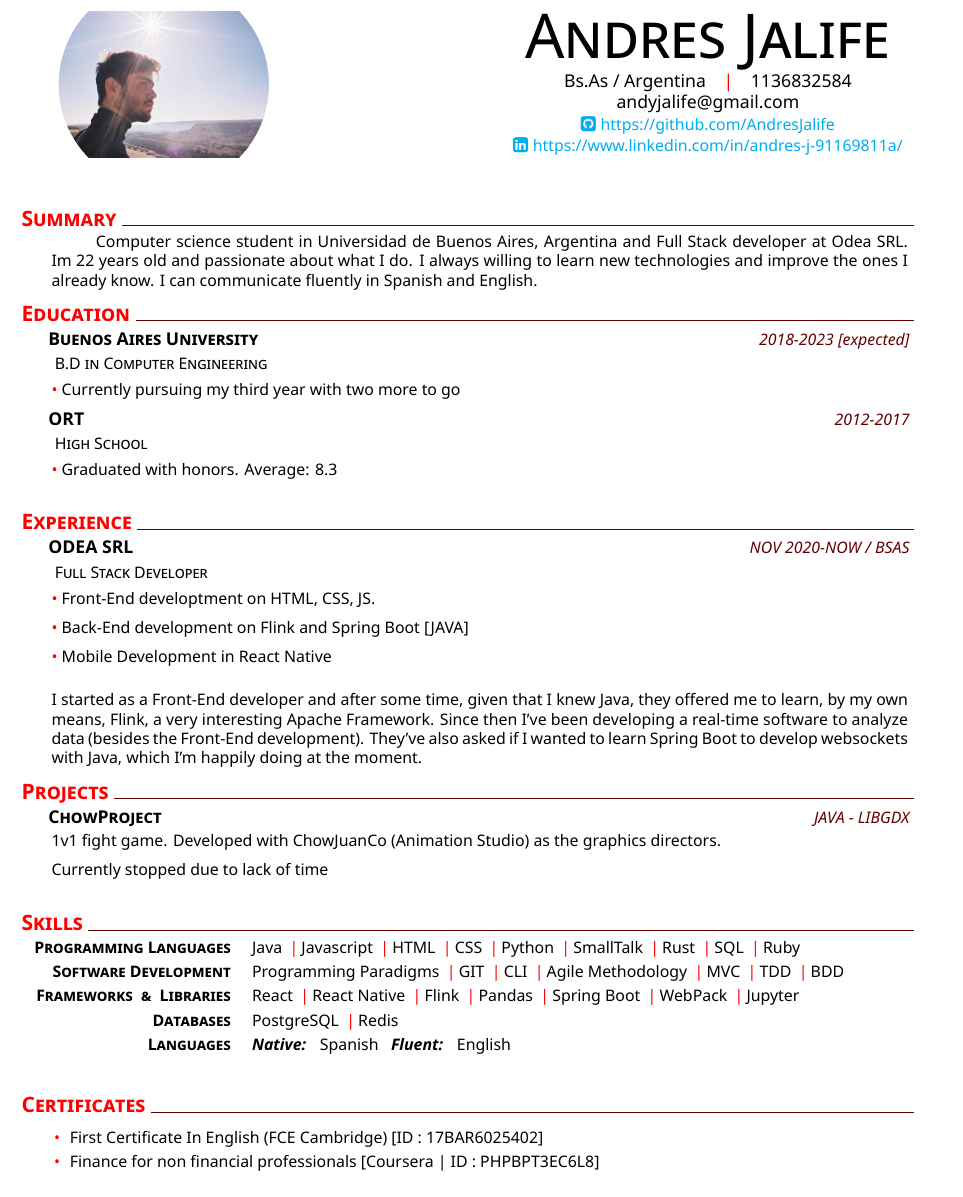
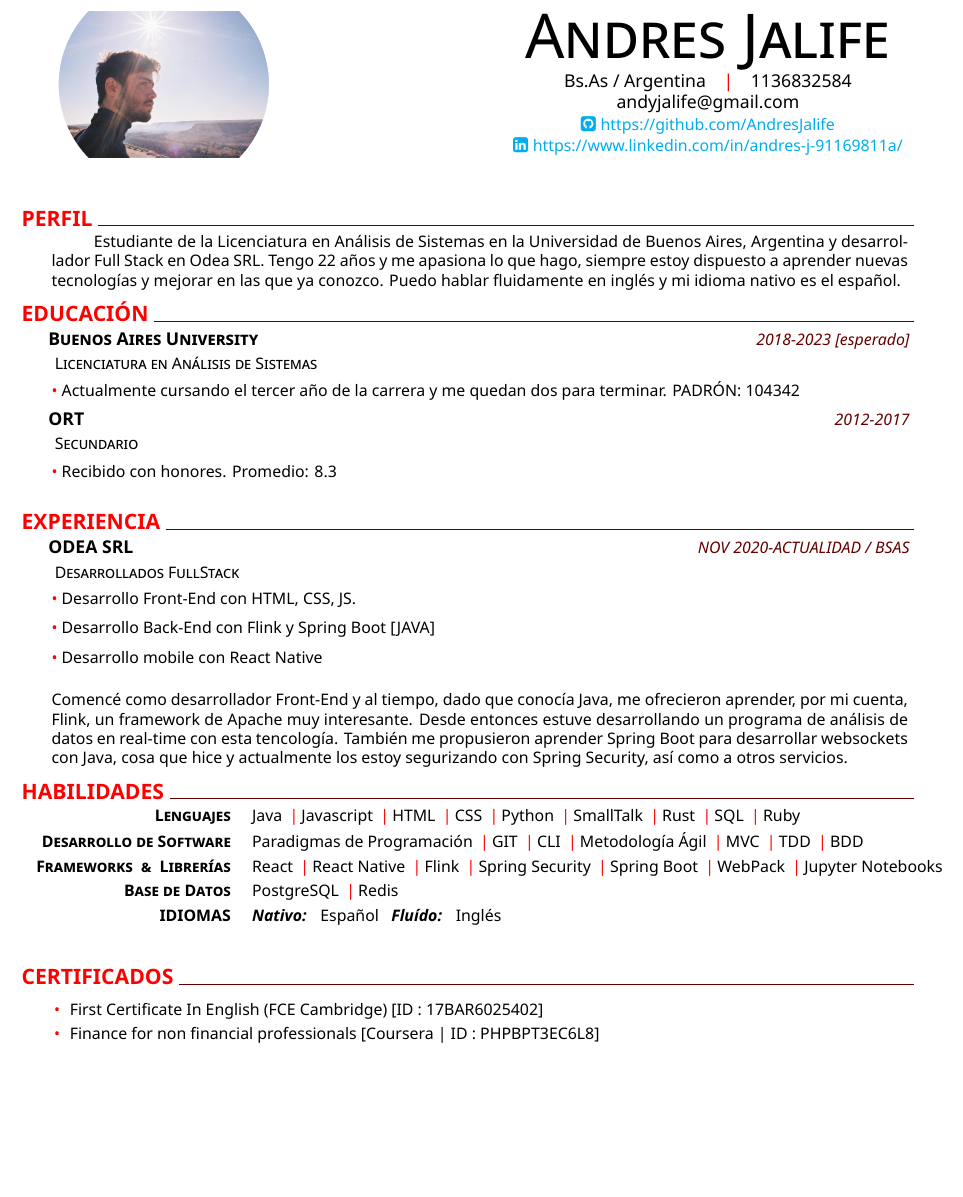
Before and after one commit to AndresJalife/Resume, a LaTeX CV (cv_sp.tex): part of the page, cut so that both start at the same text. Compiled offline with XeLaTeX.

```diff
--- a/cv_sp.tex
+++ b/cv_sp.tex
@@ -18,53 +18,53 @@
 %Sections
 
 % Summary
-\addblocktext{Summary}{
-Computer science student in Universidad de Buenos Aires, Argentina and Full Stack developer at Odea SRL. Im 22 years old and passionate about what I do. I always willing to learn new technologies and improve the ones I already know. I can communicate fluently in Spanish and English.
+\addblocktext{PERFIL}{
+Estudiante de la Licenciatura en Análisis de Sistemas en la Universidad de Buenos Aires, Argentina y desarrollador Full Stack en Odea SRL. Tengo 22 años y me apasiona lo que hago, siempre estoy dispuesto a aprender nuevas tecnologías y mejorar en las que ya conozco. Puedo hablar fluidamente en inglés y mi idioma nativo es el español.
 }
 
 %Education
-\section{Education}
-    \datedexperience{Buenos Aires University}{2018-2023 [expected]}
-    \explanation{B.D in Computer Engineering}
+\section{EDUCACIÓN}
+    \datedexperience{Buenos Aires University}{2018-2023 [esperado]}
+    \explanation{Licenciatura en Análisis de Sistemas}
      \explanationdetail{\coloredbullet\ %
-     Currently pursuing my third year with two more to go
+    Actualmente cursando el tercer año de la carrera y me quedan dos para terminar.
+    PADRÓN: 104342
      }
     \datedexperience{ORT}{2012-2017}
-    \explanation{High School}
+    \explanation{Secundario}
         \explanationdetail{\coloredbullet\ %
-        Graduated with honors. Average: 8.3}
+        Recibido con honores. Promedio: 8.3}
 
 % Experience
-\section{Experience}
-    \datedexperience{ODEA SRL}{NOV 2020-NOW / BSAS}
-    \explanation{Full Stack Developer}
-    \explanationdetail{\coloredbullet\ Front-End developtment on HTML, CSS, JS.}
-    \explanationdetail{\coloredbullet\ Back-End development on Flink and Spring Boot [JAVA]}
-    \explanationdetail{\coloredbullet\ Mobile Development in React Native}
+\section{EXPERIENCIA}
+    \datedexperience{ODEA SRL}{NOV 2020-ACTUALIDAD / BSAS}
+    \explanation{Desarrollados FullStack}
+    \explanationdetail{\coloredbullet\ Desarrollo Front-End con HTML, CSS, JS.}
+    \explanationdetail{\coloredbullet\ Desarrollo Back-End con Flink y Spring Boot [JAVA]}
+    \explanationdetail{\coloredbullet\ Desarrollo mobile con React Native}
 
-    \explanationdetail{ I started as a Front-End developer and after some time, given that I knew Java, they offered me to learn, by my own means, Flink, a very interesting Apache Framework. Since then I've been developing a real-time software to analyze data (besides the Front-End development). They've also asked if I wanted to learn Spring Boot to develop websockets with Java, which I'm happily doing at the moment.}
+    \explanationdetail{Comencé como desarrollador Front-End y al tiempo, dado que conocía Java, me ofrecieron aprender, por mi cuenta, Flink, un framework de Apache muy interesante. Desde entonces estuve desarrollando un programa de análisis de datos en real-time con esta tencología. También me propusieron aprender Spring Boot para desarrollar websockets con Java, cosa que hice y actualmente los estoy segurizando con Spring Security, así como a otros servicios.}
 
-\section{Projects}
-    \datedexperience{ChowProject}{JAVA - LIBGDX}
-    \explanationdetail{1v1 fight game. Developed with ChowJuanCo (Animation Studio) as the graphics directors.}
-    \explanationdetail{Currently stopped due to lack of time}
+% \section{PROYECTOS}
+%     \datedexperience{ChowProject}{JAVA - LIBGDX}
+%     \explanationdetail{Juego de pelea 1v1 en desarrollo con compañeros.}
 
 % Skills
-\section{Skills}
+\section{HABILIDADES}
 
-    \newcommand{\skillone}{\createskill{Programming Languages}{Java \cpshalf Javascript \cpshalf HTML \cpshalf CSS \cpshalf Python \cpshalf SmallTalk \cpshalf Rust \cpshalf SQL \cpshalf Ruby}}
+    \newcommand{\skillone}{\createskill{Lenguajes}{Java \cpshalf Javascript \cpshalf HTML \cpshalf CSS \cpshalf Python \cpshalf SmallTalk \cpshalf Rust \cpshalf SQL \cpshalf Ruby}}
 
-    \newcommand{\skilltwo}{\createskill{Software Development}{Programming Paradigms \cpshalf GIT \cpshalf CLI \cpshalf Agile Methodology \cpshalf MVC \cpshalf TDD \cpshalf BDD}}
+    \newcommand{\skilltwo}{\createskill{Desarrollo de Software}{Paradigmas de Programación \cpshalf GIT \cpshalf CLI \cpshalf Metodología Ágil \cpshalf MVC \cpshalf TDD \cpshalf BDD}}
 
-    \newcommand{\skillthree}{\createskill{Frameworks \ \& \ Libraries}{React \cpshalf React Native \cpshalf Flink \cpshalf Pandas  \cpshalf Spring Boot \cpshalf WebPack \cpshalf Jupyter}}
+    \newcommand{\skillthree}{\createskill{Frameworks \ \& \ Librerías}{React \cpshalf React Native \cpshalf Flink \cpshalf Spring Security  \cpshalf Spring Boot \cpshalf WebPack \cpshalf Jupyter Notebooks}}
 
-    \newcommand{\skillfour}{\createskill{Databases}{PostgreSQL \cpshalf Redis}}
+    \newcommand{\skillfour}{\createskill{Base de Datos}{PostgreSQL \cpshalf Redis}}
 
-    \newcommand{\skillfive}{\createskill{Languages}{\textbf{\emph{Native:}} \ \  Spanish \ \ \textbf{\emph{Fluent:}} \ \ English }}
+    \newcommand{\skillfive}{\createskill{IDIOMAS}{\textbf{\emph{Nativo:}} \ \  Español \ \ \textbf{\emph{Fluído:}} \ \ Inglés }}
 
     \createskills{\skillone, \skilltwo, \skillthree, \skillfour, \skillfive}
 
-\section{Certificates}
+\section{CERTIFICADOS}
     \newcommand{\extraone}{
     First Certificate In English (FCE Cambridge) [ID : 17BAR6025402]
     }
```
Also changed, not shown: cv_en.tex (+7 -7 lines), Andres_Jalife_CV_EN.pdf, Andres_Jalife_CV_SP.pdf.
